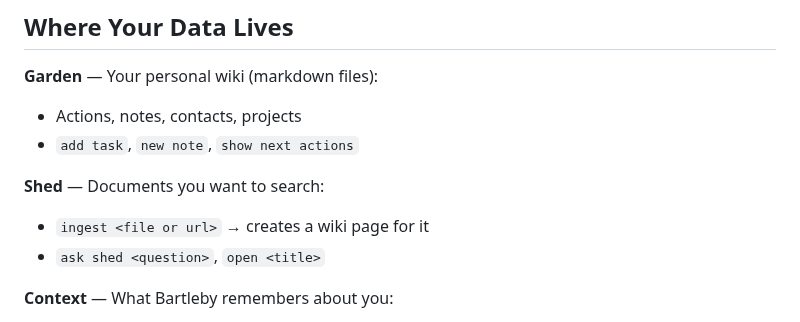
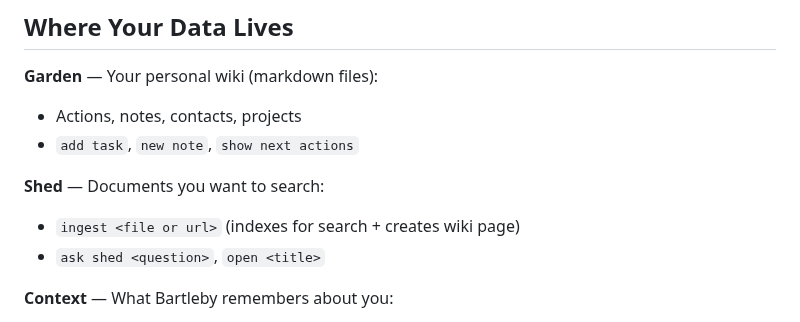
Before and after one commit to JussaMouse/bartleby, a Markdown page: README.md, the part around the change. GitHub-like rendering.

Commit message:
docs: clarify ingest does indexing + wiki page

```diff
--- a/README.md
+++ b/README.md
@@ -47,7 +47,7 @@ Configure in `.env` with `SIGNAL_ENABLED=true`. See `help reminders`.
 - `add task`, `new note`, `show next actions`
 
 **Shed** — Documents you want to search:
-- `ingest <file or url>` → creates a wiki page for it
+- `ingest <file or url>` (indexes for search + creates wiki page)
 - `ask shed <question>`, `open <title>`
 
 **Context** — What Bartleby remembers about you:
```
